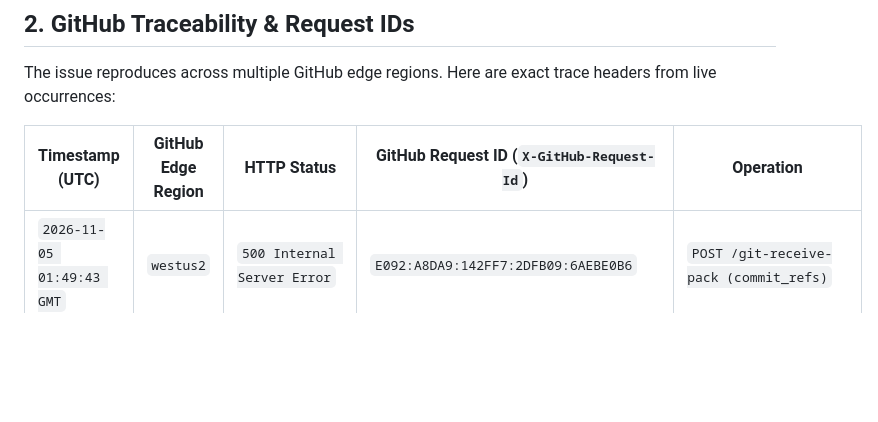
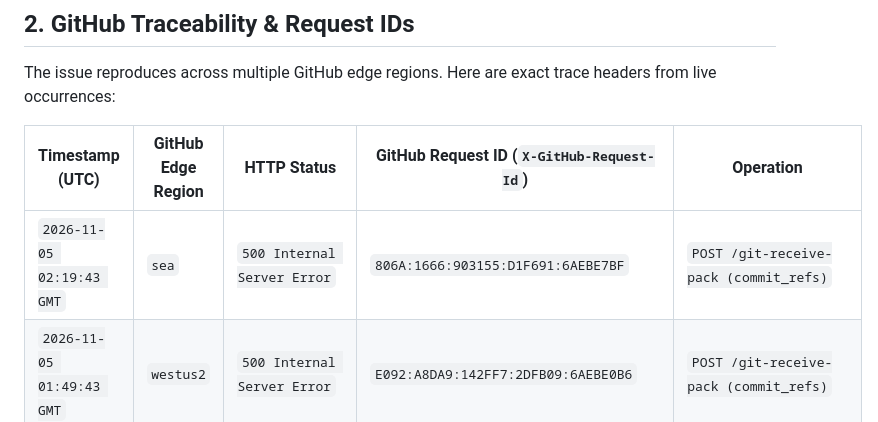
Before and after one commit to sethusrinivasan/dhayam, a Markdown page: docs/github-incident-report-commit-refs-500.md, the part around the change. Rendered like a GitHub page; blank space fills up the shorter version.

Commit message:
docs: log 2026-11-05 02:19:43 UTC GitHub commit_refs failure trace

```diff
--- a/docs/github-incident-report-commit-refs-500.md
+++ b/docs/github-incident-report-commit-refs-500.md
@@ -27,6 +27,7 @@ The issue reproduces across multiple GitHub edge regions. Here are exact trace h
 
 | Timestamp (UTC) | GitHub Edge Region | HTTP Status | GitHub Request ID (`X-GitHub-Request-Id`) | Operation |
 |---|---|---|---|---|
+| `2026-11-05 02:19:43 GMT` | `sea` | `500 Internal Server Error` | `806A:1666:903155:D1F691:6AEBE7BF` | `POST /git-receive-pack (commit_refs)` |
 | `2026-11-05 01:49:43 GMT` | `westus2` | `500 Internal Server Error` | `E092:A8DA9:142FF7:2DFB09:6AEBE0B6` | `POST /git-receive-pack (commit_refs)` |
 | `2026-11-05 01:28:51 GMT` | `westus2` | `500 Internal Server Error` | `D8A6:10F28:137FA8:2C5D05:6AEBDBD2` | `POST /git-receive-pack (commit_refs)` |
 | `2026-11-05 00:25:32 GMT` | `westus2` | `500 Internal Server Error` | `D05E:DE9E7:1A8C37:2D3D4E:6AEBCCFA` | `PATCH /git/refs/heads/main` |
```
